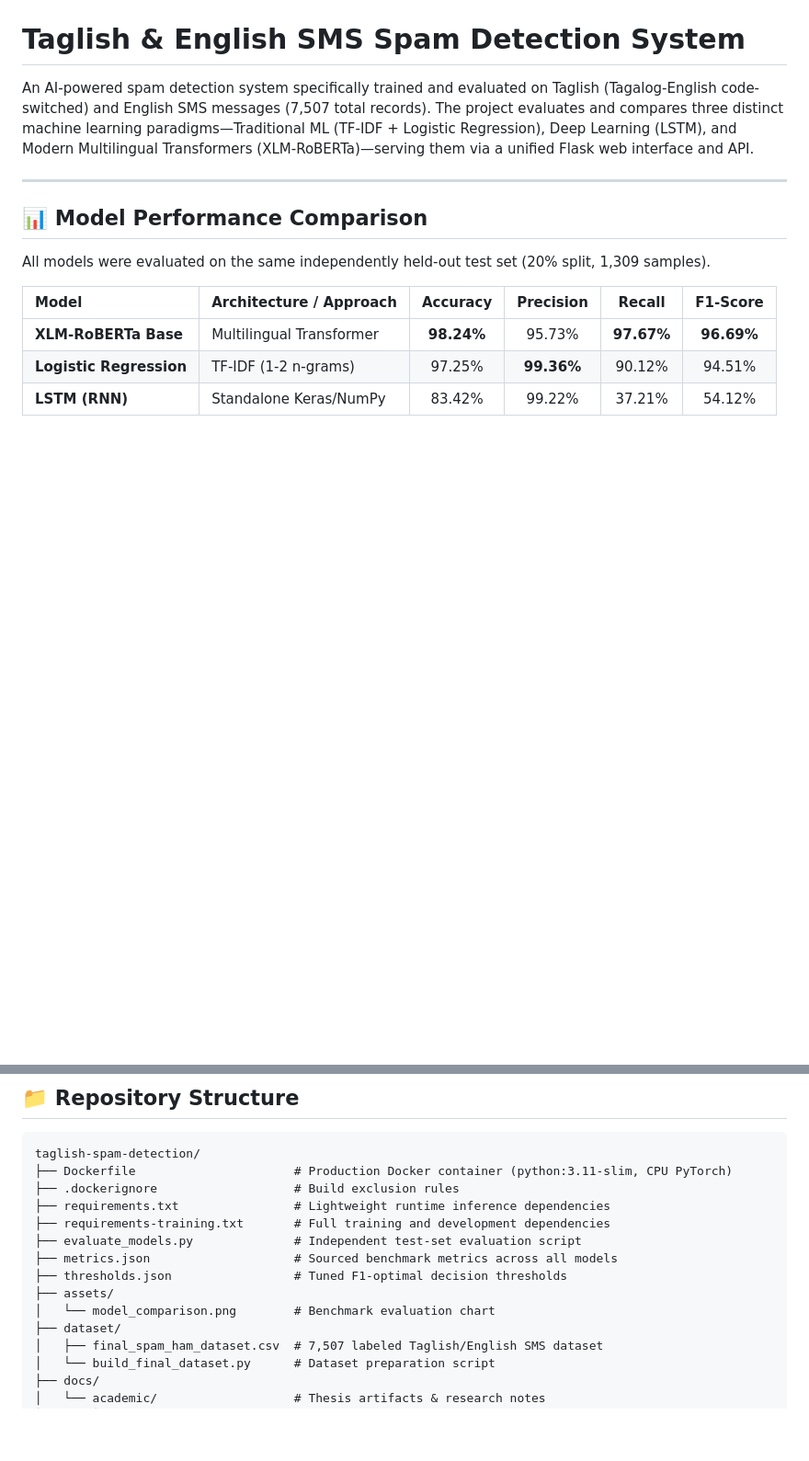
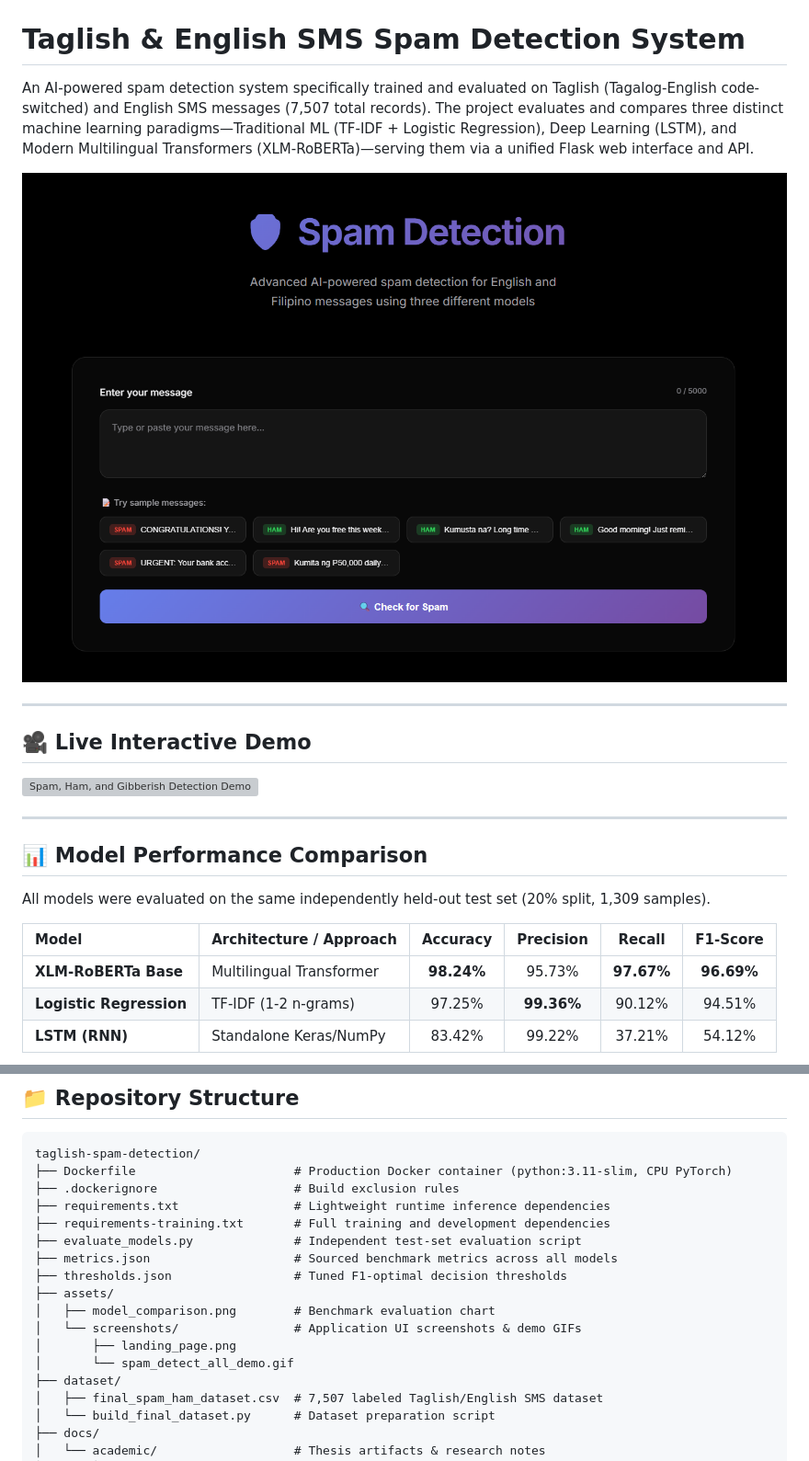
Before and after one commit to mematello/taglish-spam-detection, a Markdown page: README.md, 2 parts joined by grey strips. Shown at 92% size. Drawn GitHub-style; pictures changed too: assets/screenshots/landing_page.png (added); blank space fills up the shorter version; grey boxes are pictures that could not be loaded.

Commit message:
added screenshots/gif for readme.md

```diff
--- a/README.md
+++ b/README.md
@@ -12,6 +12,14 @@ license: mit
 # Taglish & English SMS Spam Detection System
 
 An AI-powered spam detection system specifically trained and evaluated on Taglish (Tagalog-English code-switched) and English SMS messages (7,507 total records). The project evaluates and compares three distinct machine learning paradigms—Traditional ML (TF-IDF + Logistic Regression), Deep Learning (LSTM), and Modern Multilingual Transformers (XLM-RoBERTa)—serving them via a unified Flask web interface and API.
+
+![Taglish Spam Detection Interface](assets/screenshots/landing_page.png)
+
+---
+
+## 🎥 Live Interactive Demo
+
+![Spam, Ham, and Gibberish Detection Demo](assets/screenshots/spam_detect_all_demo.gif)
 
 ---
 
@@ -45,7 +53,10 @@ taglish-spam-detection/
 ├── metrics.json                    # Sourced benchmark metrics across all models
 ├── thresholds.json                 # Tuned F1-optimal decision thresholds
 ├── assets/
-│   └── model_comparison.png        # Benchmark evaluation chart
+│   ├── model_comparison.png        # Benchmark evaluation chart
+│   └── screenshots/                # Application UI screenshots & demo GIFs
+│       ├── landing_page.png
+│       └── spam_detect_all_demo.gif
 ├── dataset/
 │   ├── final_spam_ham_dataset.csv  # 7,507 labeled Taglish/English SMS dataset
 │   └── build_final_dataset.py      # Dataset preparation script
```
Also changed, not shown: 1 other file.
